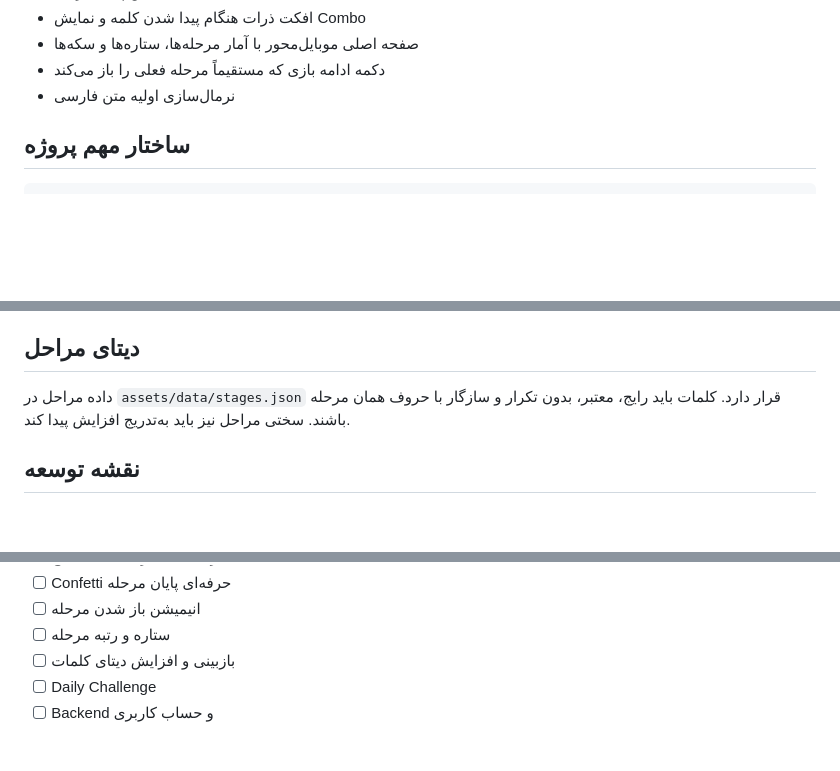
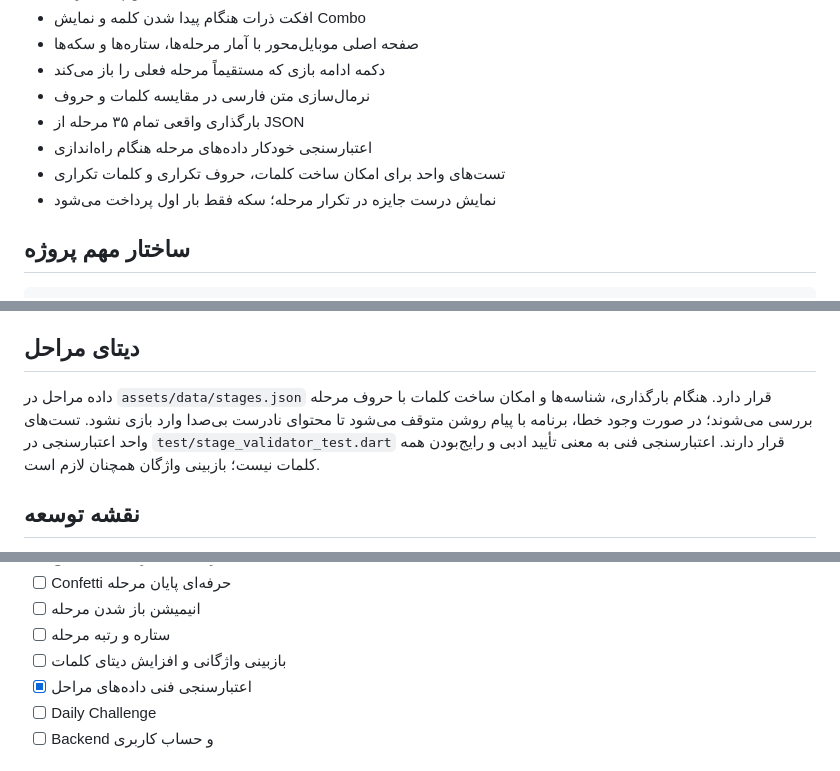
Before and after one commit to KazemKeshavarz/FlutterWordGame, a Markdown page: docs/GAME_DEVELOPMENT.md, 3 parts joined by grey strips. Drawn GitHub-style; blank space fills up the shorter version.

Commit message:
Document JSON stage loading, validation, tests and replay rewards

````diff
--- a/docs/GAME_DEVELOPMENT.md
+++ b/docs/GAME_DEVELOPMENT.md
@@ -21,7 +21,11 @@
 - افکت ذرات هنگام پیدا شدن کلمه و نمایش Combo
 - صفحه اصلی موبایل‌محور با آمار مرحله‌ها، ستاره‌ها و سکه‌ها
 - دکمه ادامه بازی که مستقیماً مرحله فعلی را باز می‌کند
-- نرمال‌سازی اولیه متن فارسی
+- نرمال‌سازی متن فارسی در مقایسه کلمات و حروف
+- بارگذاری واقعی تمام ۳۵ مرحله از JSON
+- اعتبارسنجی خودکار داده‌های مرحله هنگام راه‌اندازی
+- تست‌های واحد برای امکان ساخت کلمات، حروف تکراری و کلمات تکراری
+- نمایش درست جایزه در تکرار مرحله؛ سکه فقط بار اول پرداخت می‌شود
 
 ## ساختار مهم پروژه
 ```text
@@ -79,7 +83,7 @@ assets/audio/
 `PersianTextNormalizer` حروف عربی/فارسی را یکسان می‌کند و برخی حرکات، کشیده و نیم‌فاصله را هنگام مقایسه حذف می‌کند.
 
 ## دیتای مراحل
-داده مراحل در `assets/data/stages.json` قرار دارد. کلمات باید رایج، معتبر، بدون تکرار و سازگار با حروف همان مرحله باشند. سختی مراحل نیز باید به‌تدریج افزایش پیدا کند.
+داده مراحل در `assets/data/stages.json` قرار دارد. هنگام بارگذاری، شناسه‌ها و امکان ساخت کلمات با حروف مرحله بررسی می‌شوند؛ در صورت وجود خطا، برنامه با پیام روشن متوقف می‌شود تا محتوای نادرست بی‌صدا وارد بازی نشود. تست‌های واحد اعتبارسنجی در `test/stage_validator_test.dart` قرار دارند. اعتبارسنجی فنی به معنی تأیید ادبی و رایج‌بودن همه کلمات نیست؛ بازبینی واژگان همچنان لازم است.
 
 ## نقشه توسعه
 - [x] MVP آفلاین
@@ -95,7 +99,8 @@ assets/audio/
 - [ ] Confetti حرفه‌ای پایان مرحله
 - [ ] انیمیشن باز شدن مرحله
 - [ ] ستاره و رتبه مرحله
-- [ ] بازبینی و افزایش دیتای کلمات
+- [ ] بازبینی واژگانی و افزایش دیتای کلمات
+- [x] اعتبارسنجی فنی داده‌های مراحل
 - [ ] Daily Challenge
 - [ ] Backend و حساب کاربری
 
````
